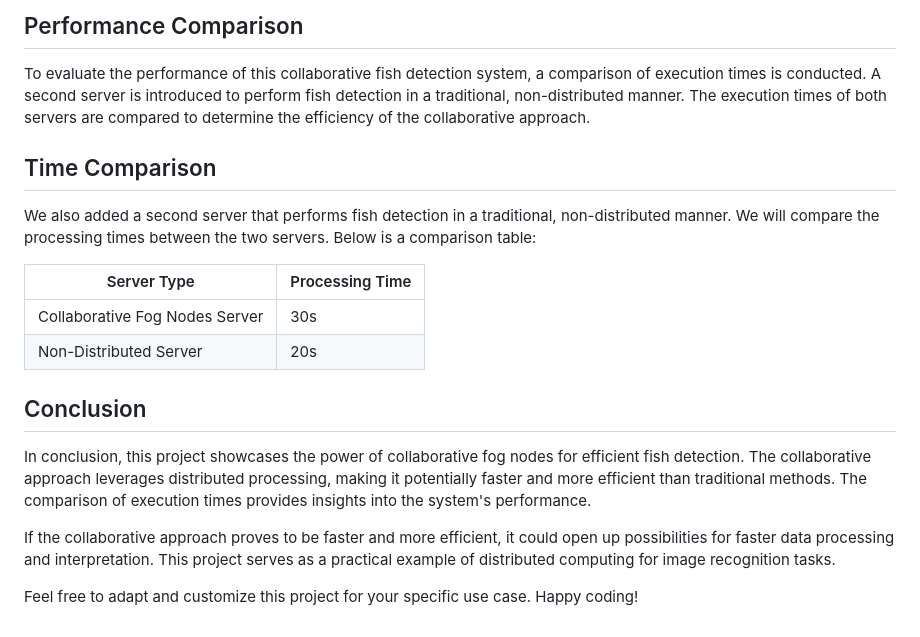
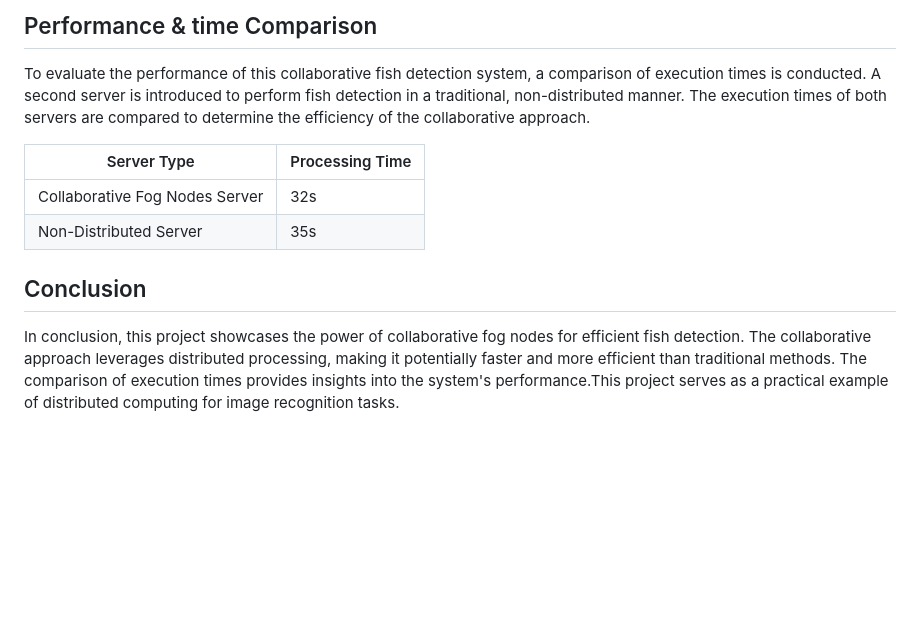
Before and after one commit to firas-chakroun/fog_computing_fish_detection, a Markdown page: README.md, the part around the change printed below. Rendered like a GitHub page; blank space fills up the shorter version.

```diff
--- a/README.md
+++ b/README.md
@@ -75,21 +112,13 @@ Once the processing is completed by both clients, the results are displayed
 
-## Performance Comparison
+## Performance & time Comparison
 
 To evaluate the performance of this collaborative fish detection system, a comparison of execution times is conducted. A second server is introduced to perform fish detection in a traditional, non-distributed manner. The execution times of both servers are compared to determine the efficiency of the collaborative approach.
 
-## Time Comparison
-
-We also added a second server that performs fish detection in a traditional, non-distributed manner. We will compare the processing times between the two servers. Below is a comparison table:
-
 | Server Type                    | Processing Time |
 | ------------------------------ | --------------- |
-| Collaborative Fog Nodes Server |30s              |
-| Non-Distributed Server         |20s              |
+| Collaborative Fog Nodes Server |32s              |
+| Non-Distributed Server         |35s              |
 
 ## Conclusion
 
-In conclusion, this project showcases the power of collaborative fog nodes for efficient fish detection. The collaborative approach leverages distributed processing, making it potentially faster and more efficient than traditional methods. The comparison of execution times provides insights into the system's performance.
-
-If the collaborative approach proves to be faster and more efficient, it could open up possibilities for faster data processing and interpretation. This project serves as a practical example of distributed computing for image recognition tasks.
-
-Feel free to adapt and customize this project for your specific use case. Happy coding!
+In conclusion, this project showcases the power of collaborative fog nodes for efficient fish detection. The collaborative approach leverages distributed processing, making it potentially faster and more efficient than traditional methods. The comparison of execution times provides insights into the system's performance.This project serves as a practical example of distributed computing for image recognition tasks.
```
Also changed, not shown: other parts of README.md (+47 -10 lines).
